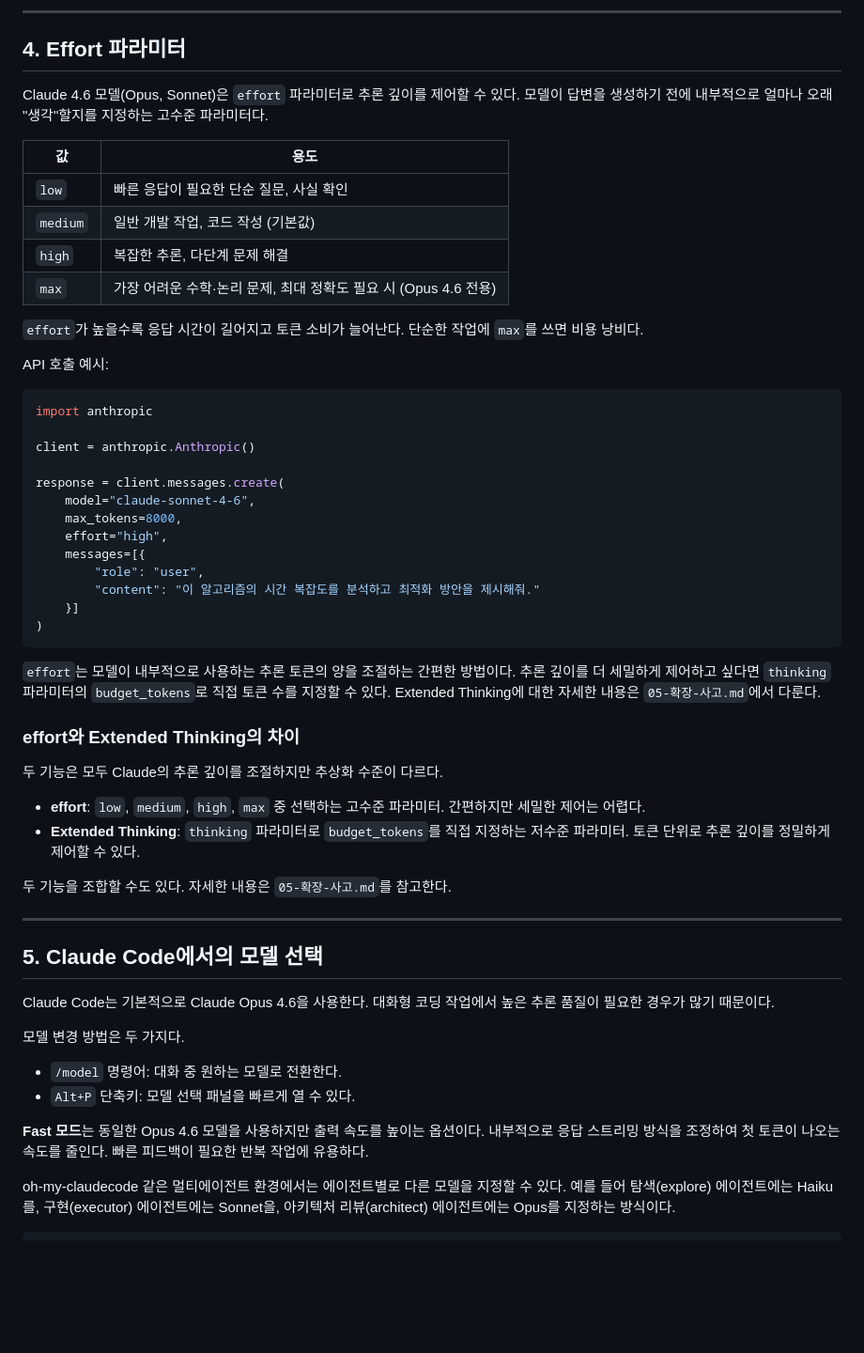
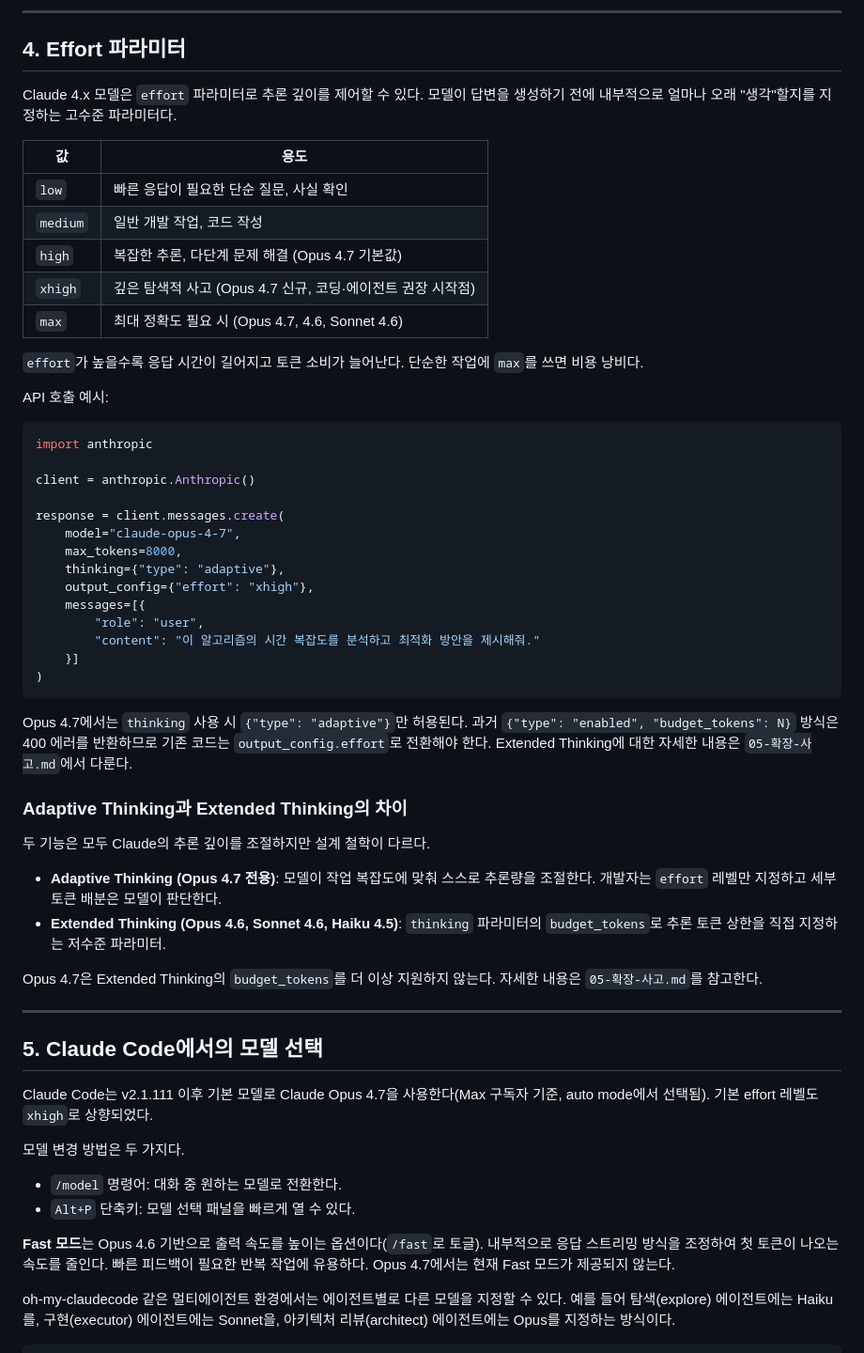
Before and after one commit to wisehero/wise-claude-docs, a Markdown page: claude/04-모델-선택-가이드.md, the part around one of its changes. Shown at 94% size. Rendered like a GitHub page; blank space fills up the shorter version.

````diff
--- a/claude/04-모델-선택-가이드.md
+++ b/claude/04-모델-선택-가이드.md
@@ -79,14 +85,15 @@ Haiku는 처리량이 많고 응답 속도가 중요하며 각 작업이 단순
 
 ## 4. Effort 파라미터
 
-Claude 4.6 모델(Opus, Sonnet)은 `effort` 파라미터로 추론 깊이를 제어할 수 있다. 모델이 답변을 생성하기 전에 내부적으로 얼마나 오래 "생각"할지를 지정하는 고수준 파라미터다.
+Claude 4.x 모델은 `effort` 파라미터로 추론 깊이를 제어할 수 있다. 모델이 답변을 생성하기 전에 내부적으로 얼마나 오래 "생각"할지를 지정하는 고수준 파라미터다.
 
 | 값 | 용도 |
 |---|---|
 | `low` | 빠른 응답이 필요한 단순 질문, 사실 확인 |
-| `medium` | 일반 개발 작업, 코드 작성 (기본값) |
-| `high` | 복잡한 추론, 다단계 문제 해결 |
-| `max` | 가장 어려운 수학·논리 문제, 최대 정확도 필요 시 (Opus 4.6 전용) |
+| `medium` | 일반 개발 작업, 코드 작성 |
+| `high` | 복잡한 추론, 다단계 문제 해결 (Opus 4.7 기본값) |
+| `xhigh` | 깊은 탐색적 사고 (Opus 4.7 신규, 코딩·에이전트 권장 시작점) |
+| `max` | 최대 정확도 필요 시 (Opus 4.7, 4.6, Sonnet 4.6) |
 
 `effort`가 높을수록 응답 시간이 길어지고 토큰 소비가 늘어난다. 단순한 작업에 `max`를 쓰면 비용 낭비다.
 
@@ -98,9 +105,10 @@ import anthropic
 client = anthropic.Anthropic()
 
 response = client.messages.create(
-    model="claude-sonnet-4-6",
+    model="claude-opus-4-7",
     max_tokens=8000,
-    effort="high",
+    thinking={"type": "adaptive"},
+    output_config={"effort": "xhigh"},
     messages=[{
         "role": "user",
         "content": "이 알고리즘의 시간 복잡도를 분석하고 최적화 방안을 제시해줘."
@@ -108,29 +116,29 @@ response = client.messages.create(
 )
 ```
 
-`effort`는 모델이 내부적으로 사용하는 추론 토큰의 양을 조절하는 간편한 방법이다. 추론 깊이를 더 세밀하게 제어하고 싶다면 `thinking` 파라미터의 `budget_tokens`로 직접 토큰 수를 지정할 수 있다. Extended Thinking에 대한 자세한 내용은 `05-확장-사고.md`에서 다룬다.
+Opus 4.7에서는 `thinking` 사용 시 `{"type": "adaptive"}`만 허용된다. 과거 `{"type": "enabled", "budget_tokens": N}` 방식은 400 에러를 반환하므로 기존 코드는 `output_config.effort`로 전환해야 한다. Extended Thinking에 대한 자세한 내용은 `05-확장-사고.md`에서 다룬다.
 
-### effort와 Extended Thinking의 차이
+### Adaptive Thinking과 Extended Thinking의 차이
 
-두 기능은 모두 Claude의 추론 깊이를 조절하지만 추상화 수준이 다르다.
+두 기능은 모두 Claude의 추론 깊이를 조절하지만 설계 철학이 다르다.
 
-- **effort**: `low`, `medium`, `high`, `max` 중 선택하는 고수준 파라미터. 간편하지만 세밀한 제어는 어렵다.
-- **Extended Thinking**: `thinking` 파라미터로 `budget_tokens`를 직접 지정하는 저수준 파라미터. 토큰 단위로 추론 깊이를 정밀하게 제어할 수 있다.
+- **Adaptive Thinking (Opus 4.7 전용)**: 모델이 작업 복잡도에 맞춰 스스로 추론량을 조절한다. 개발자는 `effort` 레벨만 지정하고 세부 토큰 배분은 모델이 판단한다.
+- **Extended Thinking (Opus 4.6, Sonnet 4.6, Haiku 4.5)**: `thinking` 파라미터의 `budget_tokens`로 추론 토큰 상한을 직접 지정하는 저수준 파라미터.
 
-두 기능을 조합할 수도 있다. 자세한 내용은 `05-확장-사고.md`를 참고한다.
+Opus 4.7은 Extended Thinking의 `budget_tokens`를 더 이상 지원하지 않는다. 자세한 내용은 `05-확장-사고.md`를 참고한다.
 
 ---
 
 ## 5. Claude Code에서의 모델 선택
 
-Claude Code는 기본적으로 Claude Opus 4.6을 사용한다. 대화형 코딩 작업에서 높은 추론 품질이 필요한 경우가 많기 때문이다.
+Claude Code는 v2.1.111 이후 기본 모델로 Claude Opus 4.7을 사용한다(Max 구독자 기준, auto mode에서 선택됨). 기본 effort 레벨도 `xhigh`로 상향되었다.
 
 모델 변경 방법은 두 가지다.
 
 - `/model` 명령어: 대화 중 원하는 모델로 전환한다.
 - `Alt+P` 단축키: 모델 선택 패널을 빠르게 열 수 있다.
 
-**Fast 모드**는 동일한 Opus 4.6 모델을 사용하지만 출력 속도를 높이는 옵션이다. 내부적으로 응답 스트리밍 방식을 조정하여 첫 토큰이 나오는 속도를 줄인다. 빠른 피드백이 필요한 반복 작업에 유용하다.
+**Fast 모드**는 Opus 4.6 기반으로 출력 속도를 높이는 옵션이다(`/fast`로 토글). 내부적으로 응답 스트리밍 방식을 조정하여 첫 토큰이 나오는 속도를 줄인다. 빠른 피드백이 필요한 반복 작업에 유용하다. Opus 4.7에서는 현재 Fast 모드가 제공되지 않는다.
 
 oh-my-claudecode 같은 멀티에이전트 환경에서는 에이전트별로 다른 모델을 지정할 수 있다. 예를 들어 탐색(explore) 에이전트에는 Haiku를, 구현(executor) 에이전트에는 Sonnet을, 아키텍처 리뷰(architect) 에이전트에는 Opus를 지정하는 방식이다.
 
````
Also changed, not shown: other parts of claude/04-모델-선택-가이드.md (+52 -18 lines).
